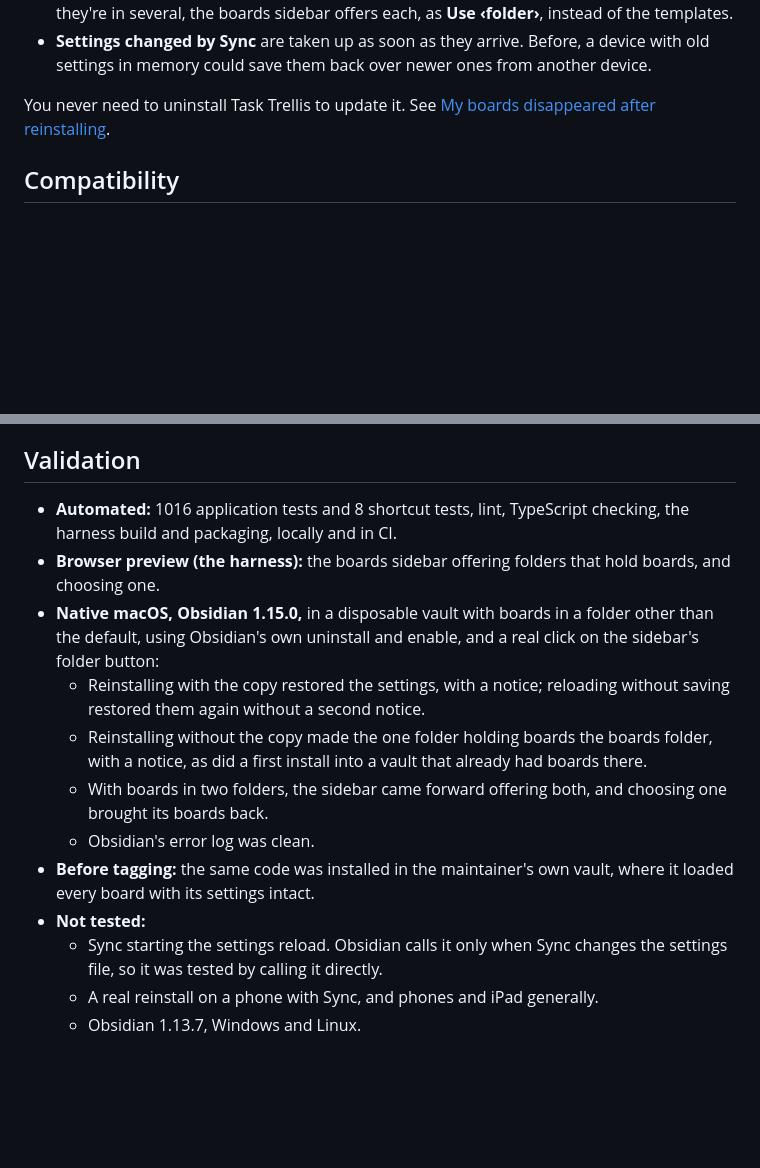
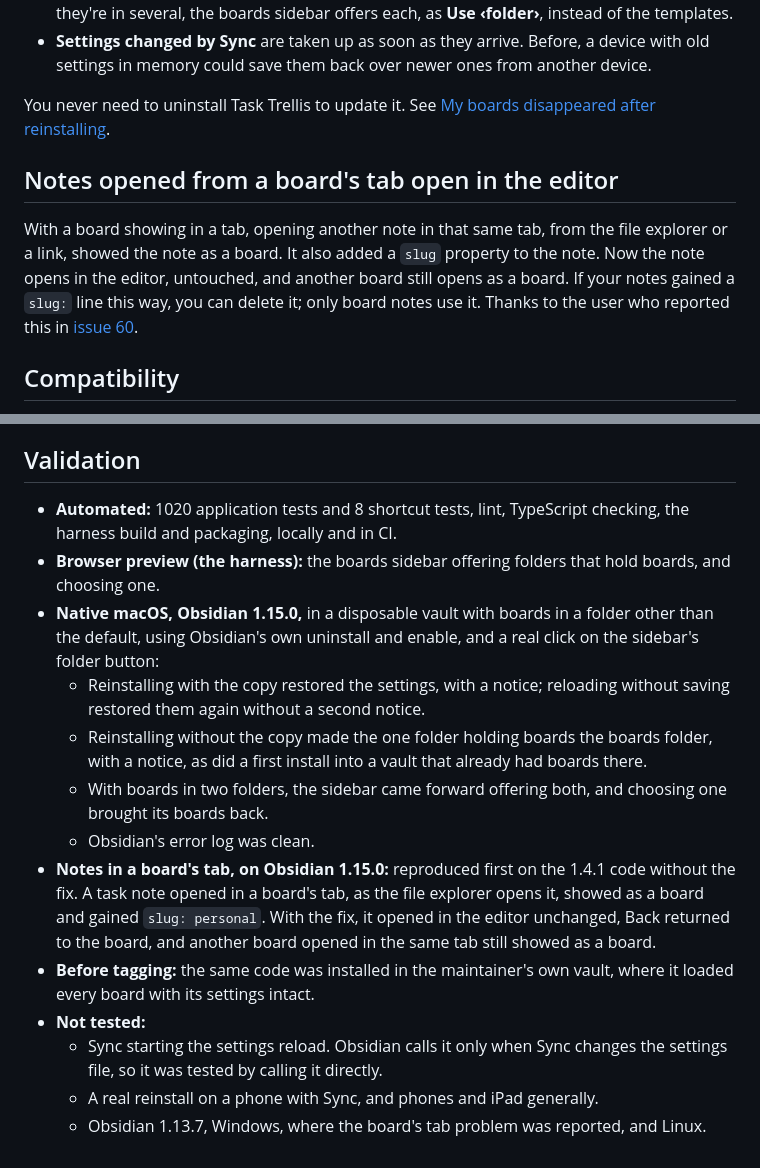
Before and after one commit to mason-bryant/obsidian-task-trellis, a Markdown page: docs/releases/1.4.1.md, 2 parts joined by grey strips. Rendered like a GitHub page; blank space fills up the shorter version.

Commit message:
Add the board tab fix to the 1.4.1 notes
Co-Authored-By: Claude Opus 5.5 <noreply@anthropic.com>

```diff
--- a/docs/releases/1.4.1.md
+++ b/docs/releases/1.4.1.md
@@ -10,6 +10,10 @@ Uninstalling a plugin deletes its settings, and Obsidian Sync deletes them on yo
 
 You never need to uninstall Task Trellis to update it. See [My boards disappeared after reinstalling](https://github.com/mason-bryant/obsidian-task-trellis/blob/1.4.1/docs/troubleshooting.md#my-boards-disappeared-after-reinstalling).
 
+## Notes opened from a board's tab open in the editor
+
+With a board showing in a tab, opening another note in that same tab, from the file explorer or a link, showed the note as a board. It also added a `slug` property to the note. Now the note opens in the editor, untouched, and another board still opens as a board. If your notes gained a `slug:` line this way, you can delete it; only board notes use it. Thanks to the user who reported this in [issue 60](https://github.com/mason-bryant/obsidian-task-trellis/issues/60).
+
 ## Compatibility
 
 Requires Obsidian **1.13.7 or later**. Nothing to migrate: existing settings, boards and tasks are kept.
@@ -19,15 +23,16 @@ Requires Obsidian **1.13.7 or later**. Nothing to migrate: existing settings, bo
 
 ## Validation
 
-- **Automated:** 1016 application tests and 8 shortcut tests, lint, TypeScript checking, the harness build and packaging, locally and in CI.
+- **Automated:** 1020 application tests and 8 shortcut tests, lint, TypeScript checking, the harness build and packaging, locally and in CI.
 - **Browser preview (the harness):** the boards sidebar offering folders that hold boards, and choosing one.
 - **Native macOS, Obsidian 1.15.0,** in a disposable vault with boards in a folder other than the default, using Obsidian's own uninstall and enable, and a real click on the sidebar's folder button:
   - Reinstalling with the copy restored the settings, with a notice; reloading without saving restored them again without a second notice.
   - Reinstalling without the copy made the one folder holding boards the boards folder, with a notice, as did a first install into a vault that already had boards there.
   - With boards in two folders, the sidebar came forward offering both, and choosing one brought its boards back.
   - Obsidian's error log was clean.
+- **Notes in a board's tab, on Obsidian 1.15.0:** reproduced first on the 1.4.1 code without the fix. A task note opened in a board's tab, as the file explorer opens it, showed as a board and gained `slug: personal`. With the fix, it opened in the editor unchanged, Back returned to the board, and another board opened in the same tab still showed as a board.
 - **Before tagging:** the same code was installed in the maintainer's own vault, where it loaded every board with its settings intact.
 - **Not tested:**
   - Sync starting the settings reload. Obsidian calls it only when Sync changes the settings file, so it was tested by calling it directly.
   - A real reinstall on a phone with Sync, and phones and iPad generally.
-  - Obsidian 1.13.7, Windows and Linux.
+  - Obsidian 1.13.7, Windows, where the board's tab problem was reported, and Linux.
```
